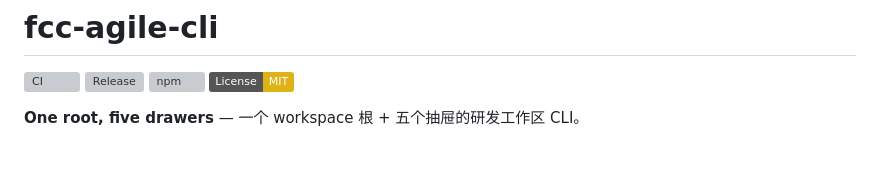
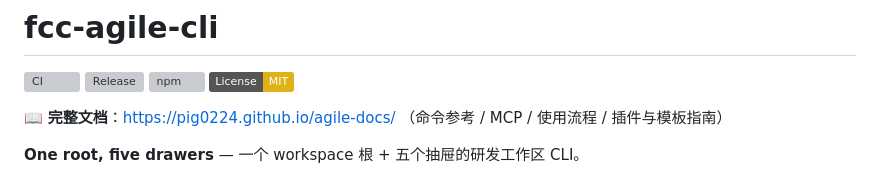
Before and after one commit to pig0224/agile-cli, a Markdown page: README.md, the part around the change. GitHub-like rendering; badges without logos; blank space fills up the shorter version; grey boxes are pictures that could not be loaded.

Commit message:
docs: README 增加生态文档站链接

```diff
--- a/README.md
+++ b/README.md
@@ -4,6 +4,8 @@
 [![Release](https://github.com/pig0224/agile-cli/actions/workflows/release.yml/badge.svg)](https://github.com/pig0224/agile-cli/actions/workflows/release.yml)
 [![npm](https://img.shields.io/npm/v/fcc-agile-cli.svg)](https://www.npmjs.com/package/fcc-agile-cli)
 [![License: MIT](https://img.shields.io/badge/License-MIT-yellow.svg)](./LICENSE)
+
+📖 **完整文档**：https://pig0224.github.io/agile-docs/ （命令参考 / MCP / 使用流程 / 插件与模板指南）
 
 **One root, five drawers** — 一个 workspace 根 + 五个抽屉的研发工作区 CLI。
 
```
